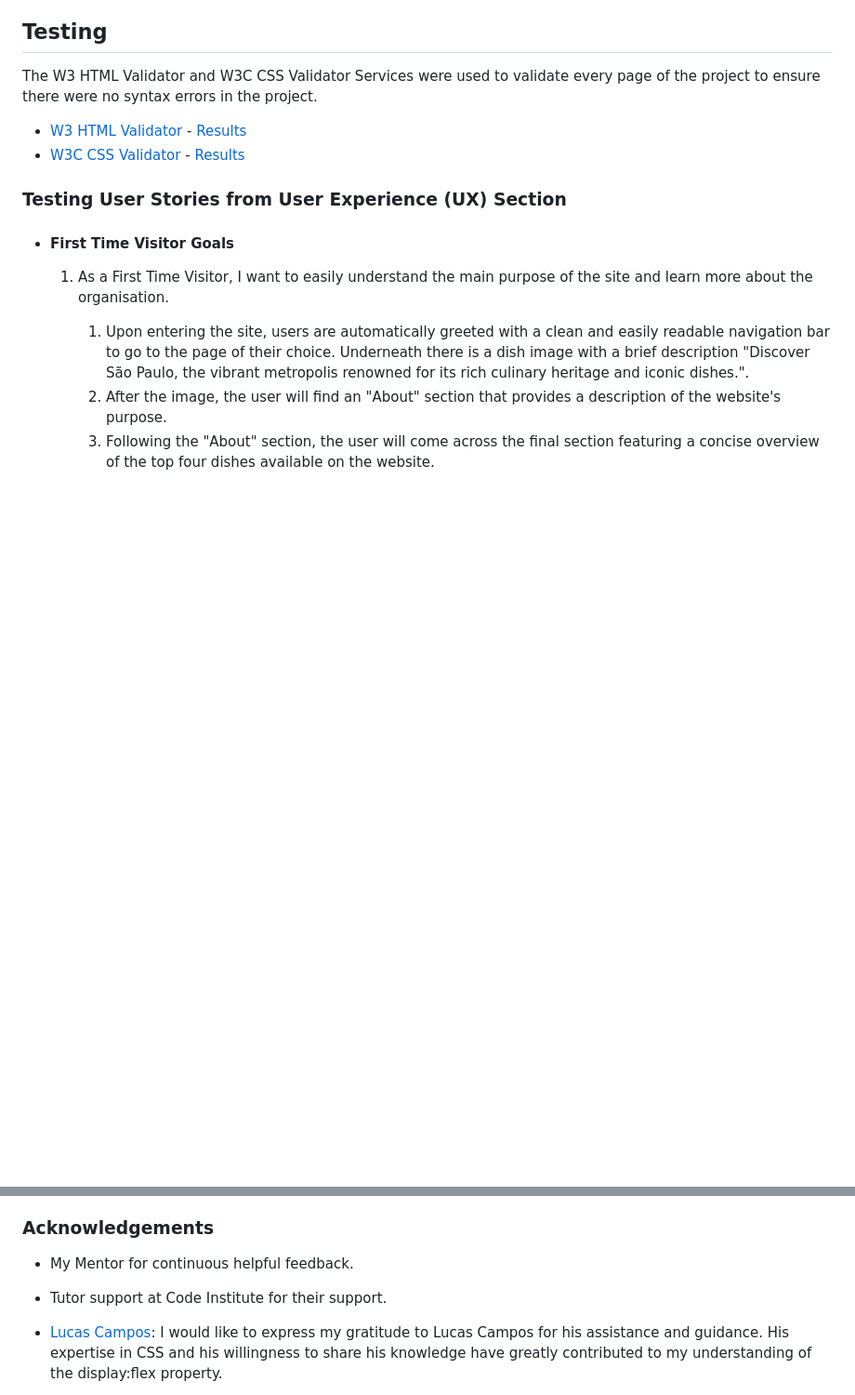
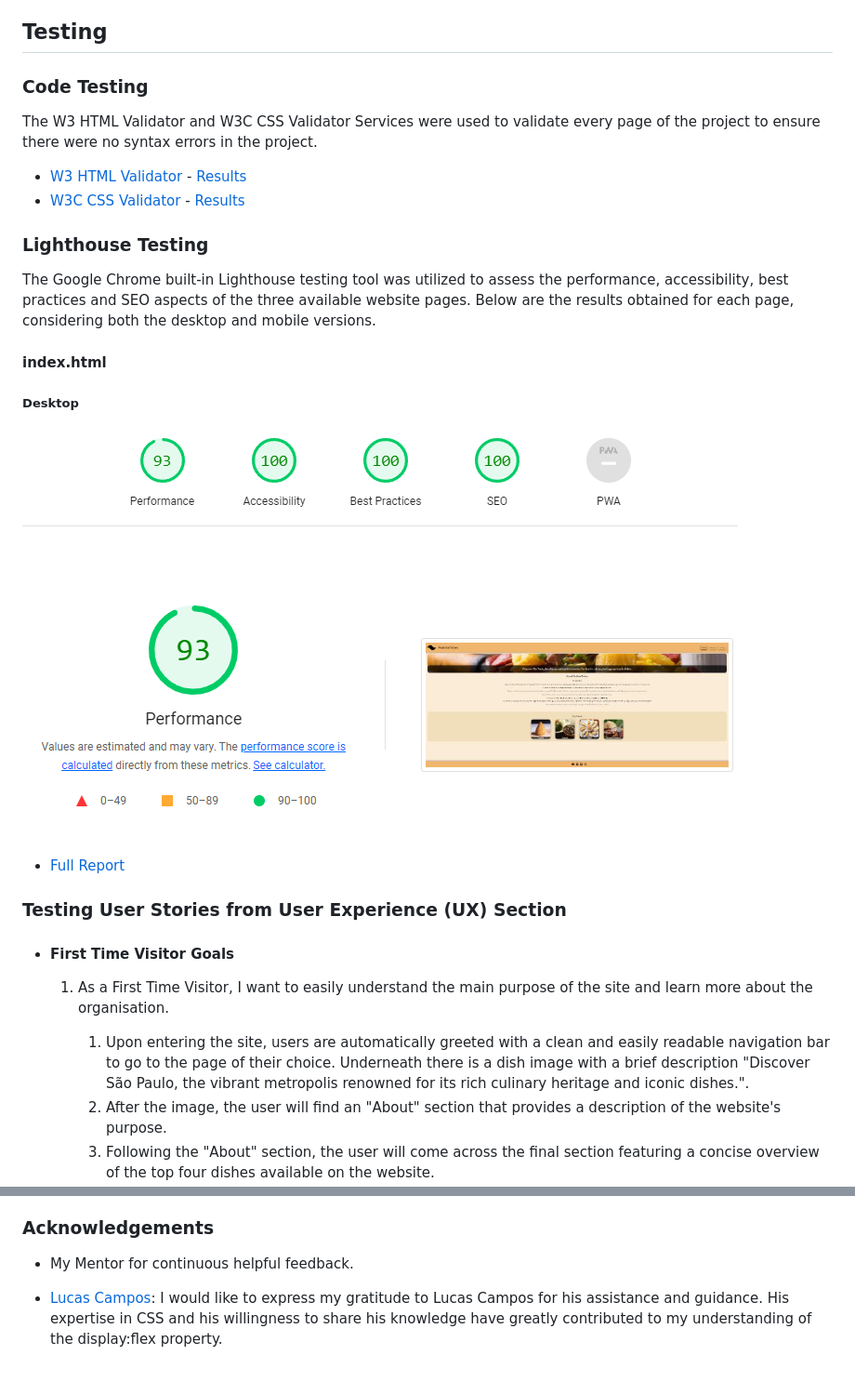
Before and after one commit to Danvm94/paulista-dishes, a Markdown page: README.md, 2 parts joined by grey strips. Shown: that part at 93% size. Drawn GitHub-style; pictures changed too: readme/index-desktop.png (added); blank space fills up the shorter version.

Commit message:
Edit README.md for Lighthouse on index.html for desktop

```diff
--- a/README.md
+++ b/README.md
@@ -78,10 +78,24 @@ This is the main website for Sao Paulo's most famous dishes. It is designed to b
 
 ## Testing
 
+### Code Testing
+
 The W3 HTML Validator and W3C CSS Validator Services were used to validate every page of the project to ensure there were no syntax errors in the project.
 
 - [W3 HTML Validator](https://validator.w3.org/) - [Results](https://validator.w3.org/nu/?doc=https%3A%2F%2Fdanvm94.github.io%2Fpaulista-dishes%2F)
 - [W3C CSS Validator](https://jigsaw.w3.org/css-validator/) - [Results](https://jigsaw.w3.org/css-validator/validator?uri=https%3A%2F%2Fdanvm94.github.io%2Fpaulista-dishes%2F&profile=css3svg&usermedium=all&warning=1&vextwarning=&lang=en)
+
+### Lighthouse Testing
+
+The Google Chrome built-in Lighthouse testing tool was utilized to assess the performance, accessibility, best practices and SEO aspects of the three available website pages. Below are the results obtained for each page, considering both the desktop and mobile versions.
+
+#### index.html
+
+##### Desktop
+
+<img src="./readme/index-desktop.png">
+
+- [Full Report](https://danvm94.github.io/paulista-dishes/readme/index-desktop.html)
 
 ### Testing User Stories from User Experience (UX) Section
 
@@ -219,8 +233,6 @@ Click [Here](https://help.github.com/en/github/creating-cloning-and-archiving-re
 
 - My Mentor for continuous helpful feedback.
 
-- Tutor support at Code Institute for their support.
-
 - [Lucas Campos](https://github.com/luccamps): I would like to express my gratitude to Lucas Campos for his assistance and guidance. His expertise in CSS and his willingness to share his knowledge have greatly contributed to my understanding of the display:flex property.
 
 - [Douglas Melo](https://github.com/DouglasMeloo): I would like to thank Douglas Melo for conducting tests on this project. His valuable input provided an additional confirmation of the project's functionality on different hosts, beyond my own local testing.
```
Also changed, not shown: 1 other file.
